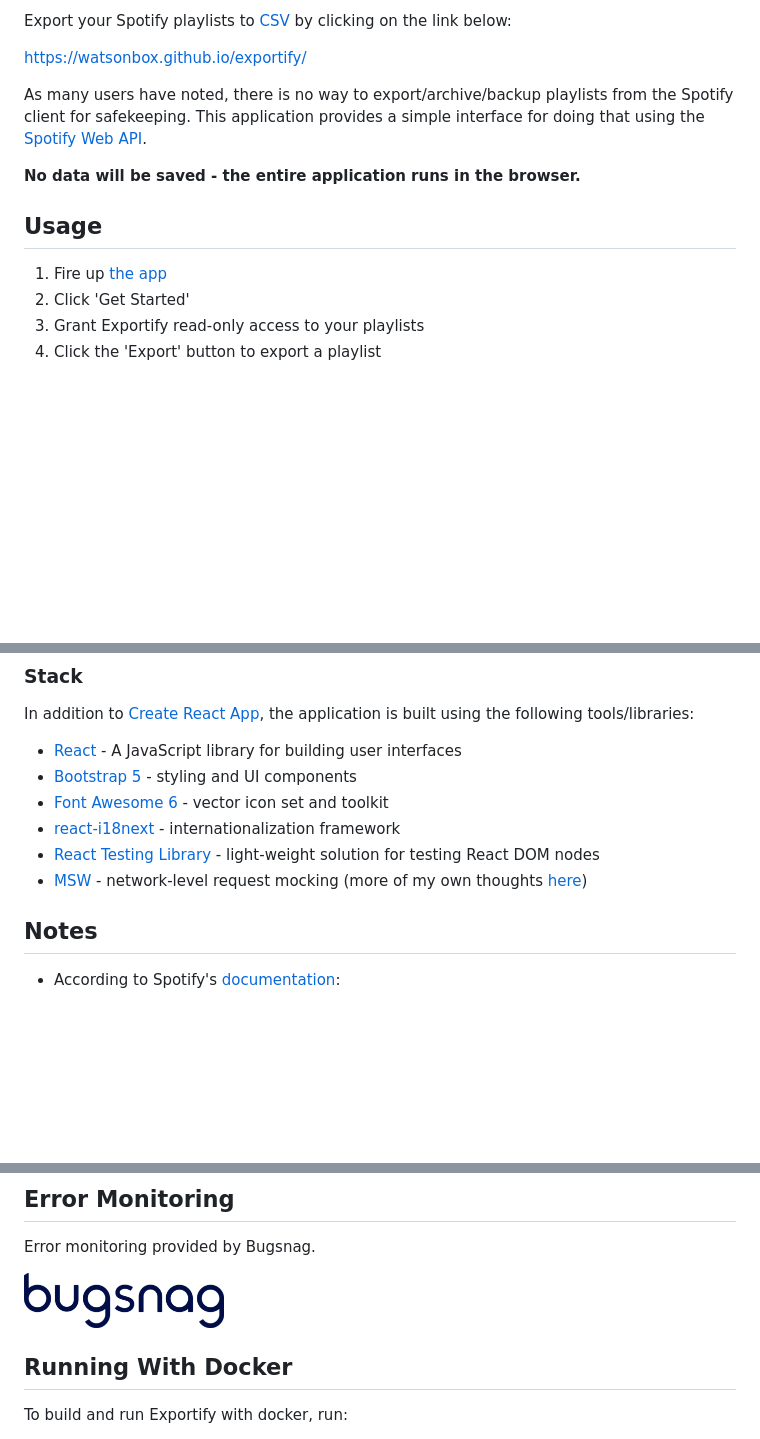
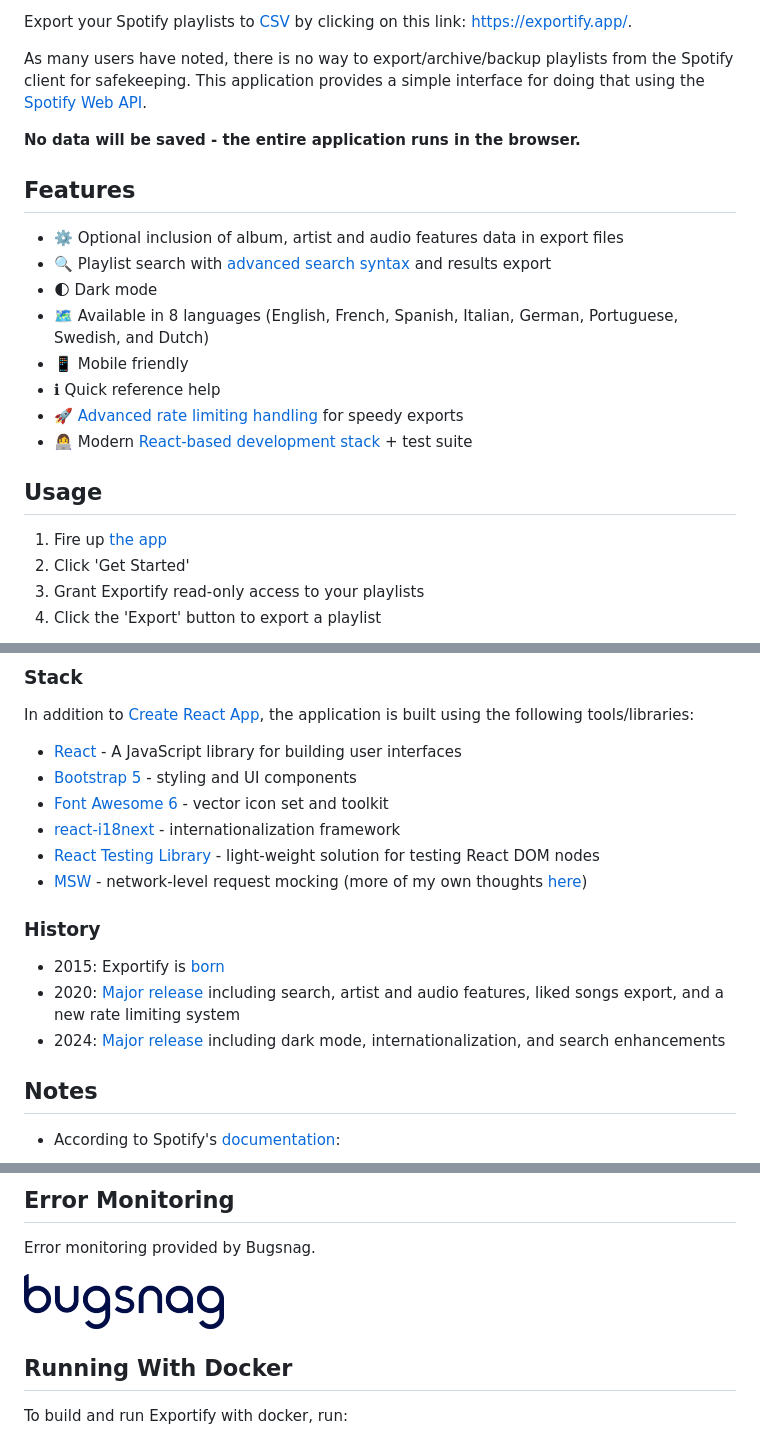
Before and after one commit to watsonbox/exportify, a Markdown page: README.md, 3 parts joined by grey strips. GitHub-like rendering; blank space fills up the shorter version.

```diff
--- a/README.md
+++ b/README.md
@@ -4,12 +4,20 @@
 
-Export your Spotify playlists to [CSV](https://en.wikipedia.org/wiki/Comma-separated_values) by clicking on the link below:
-
-[https://watsonbox.github.io/exportify/](https://watsonbox.github.io/exportify/)
+Export your Spotify playlists to [CSV](https://en.wikipedia.org/wiki/Comma-separated_values) by clicking on this link: [https://exportify.app/](https://exportify.app/).
 
 As many users have noted, there is no way to export/archive/backup playlists from the Spotify client for safekeeping. This application provides a simple interface for doing that using the [Spotify Web API](https://developer.spotify.com/documentation/web-api/).
 
 **No data will be saved - the entire application runs in the browser.**
 
+## Features
+
+- ⚙️ Optional inclusion of album, artist and audio features data in export files
+- 🔍 Playlist search with [advanced search syntax](#advanced-search-syntax) and results export
+- 🌓 Dark mode
+- 🗺 Available in 8 languages (English, French, Spanish, Italian, German, Portuguese, Swedish, and Dutch)
+- 📱 Mobile friendly
+- ℹ Quick reference help
+- 🚀 [Advanced rate limiting handling](https://github.com/watsonbox/exportify/pull/75) for speedy exports
+- 👩‍💻 Modern [React-based development stack](#stack) + test suite
 
 ## Usage
 
@@ -140,6 +148,11 @@ In addition to [Create React App](https://github.com/facebook/create-react-app),
 * [React Testing Library](https://testing-library.com/docs/react-testing-library/intro/) - light-weight solution for testing React DOM nodes
 * [MSW](https://mswjs.io/) - network-level request mocking (more of my own thoughts [here](https://watsonbox.github.io/posts/2020/11/30/discovering-msw.html))
 
+### History
+
+- 2015: Exportify is [born](https://github.com/watsonbox/exportify/commit/b284822e12c3adea8fb83258fdb00ec4690701e1)
+- 2020: [Major release](https://watsonbox.github.io/posts/2020/12/02/exportify-refresh.html) including search, artist and audio features, liked songs export, and a new rate limiting system
+- 2024: [Major release](https://watsonbox.github.io/posts/2024/09/04/exportify-updates.html) including dark mode, internationalization, and search enhancements
 
 ## Notes
 
@@ -161,7 +174,7 @@ In addition to [Create React App](https://github.com/facebook/create-react-app),
 Error monitoring provided by Bugsnag.
 
 <a href="http://www.bugsnag.com">
-  <img src="bugsnag.png" width="200" />
+  <img src="assets/bugsnag.png" width="200" />
 </a>
 
 ## Running With Docker
```
Also changed, not shown: other parts of README.md (+2 -2 lines), assets/bugsnag.png (renamed from bugsnag.png), assets/screenshot.png (added), screenshot.png (deleted).
